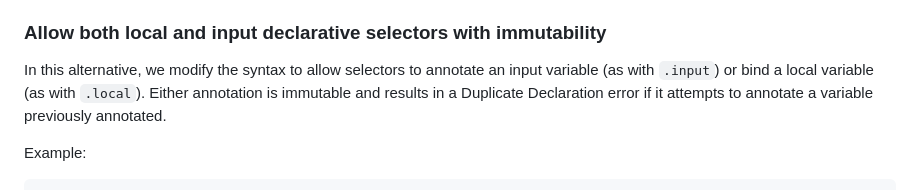
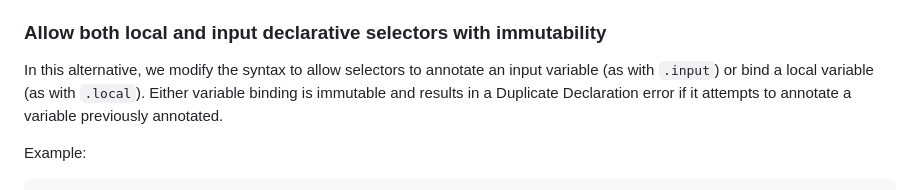
Before and after one commit to unicode-org/message-format-wg, a Markdown page: exploration/selection-declaration.md, the part around the change. Drawn GitHub-style.

Commit message:
Update exploration/selection-declaration.md
Co-authored-by: Tim Chevalier <tjc@igalia.com>

```diff
--- a/exploration/selection-declaration.md
+++ b/exploration/selection-declaration.md
@@ -186,7 +186,7 @@ Examples:
 In this alternative, we modify the syntax to allow selectors to
 annotate an input variable (as with `.input`)
 or bind a local variable (as with `.local`).
-Either annotation is immutable and results in a Duplicate Declaration error
+Either variable binding is immutable and results in a Duplicate Declaration error
 if it attempts to annotate a variable previously annotated.
 
 Example:
```
